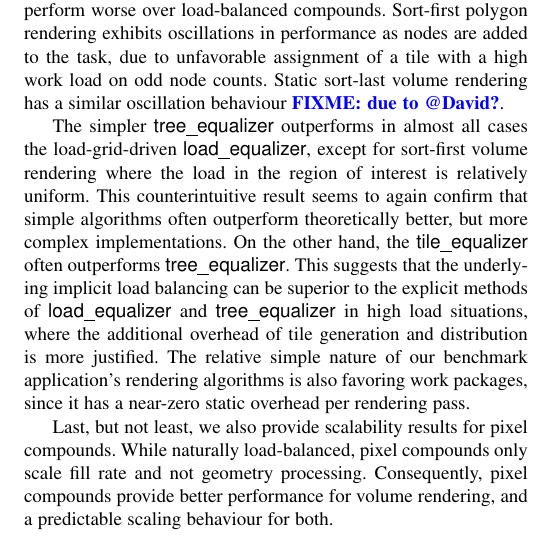
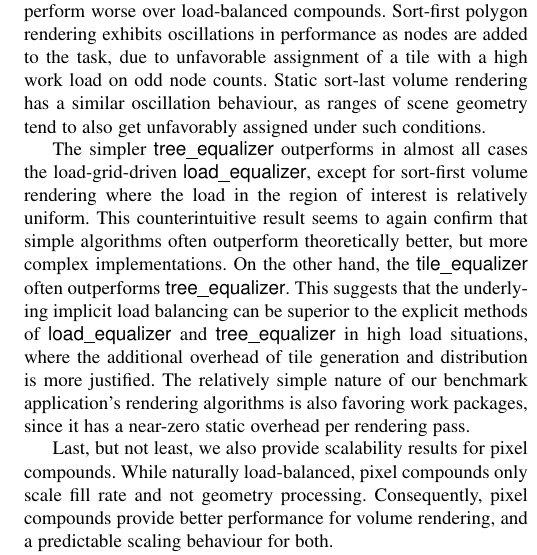
Before and after one commit to eile/Equalizer16, a LaTeX paper (paperIEEE.tex): part of one column of page 10 of 15, cut so that both start at the same text. Compiled offline with pdfLaTeX; a missing font is replaced by an installed copy or a similar font; a LaTeX package or settings file that is missing is left out.

Commit message:
git-svn-id: https://dev.ifi.uzh.ch/vmml/svn/Equalizer16@126 db7c848b-7755-4df2-b763-8796797afa52

```diff
--- a/paperIEEE.tex
+++ b/paperIEEE.tex
@@ -1337,7 +1337,7 @@ Unsurprisingly, static decompositions perform worse over load-balanced
 compounds. Sort-first polygon rendering exhibits oscillations in performance as
 nodes are added to the task, due to unfavorable assignment of a tile with a high
 work load on odd node counts. Static sort-last volume rendering has a similar
-oscillation behaviour \FIXME{due to @David?}.
+oscillation behaviour, as ranges of scene geometry tend to also get unfavorably assigned under such conditions.
 
 The simpler \textsf{tree\_equalizer} outperforms in almost all cases the
 load-grid-driven \textsf{load\_equalizer}, except for sort-first volume
@@ -1348,7 +1348,7 @@ hand, the \textsf{tile\_equalizer} often outperforms \textsf{tree\_equalizer}.
 This suggests that the underlying implicit load balancing can be superior to the
 explicit methods of \textsf{load\_equalizer} and \textsf{tree\_equalizer} in
 high load situations, where the additional overhead of tile generation and
-distribution is more justified. The relative simple nature of our benchmark
+distribution is more justified. The relatively simple nature of our benchmark
 application's rendering algorithms is also favoring work packages, since it has
 a near-zero static overhead per rendering pass.
 
```
